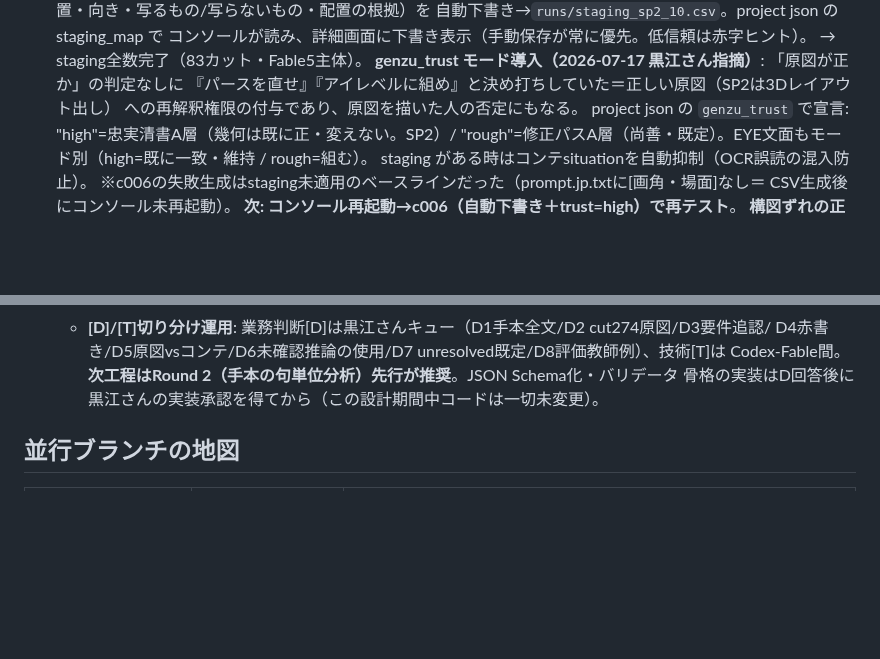
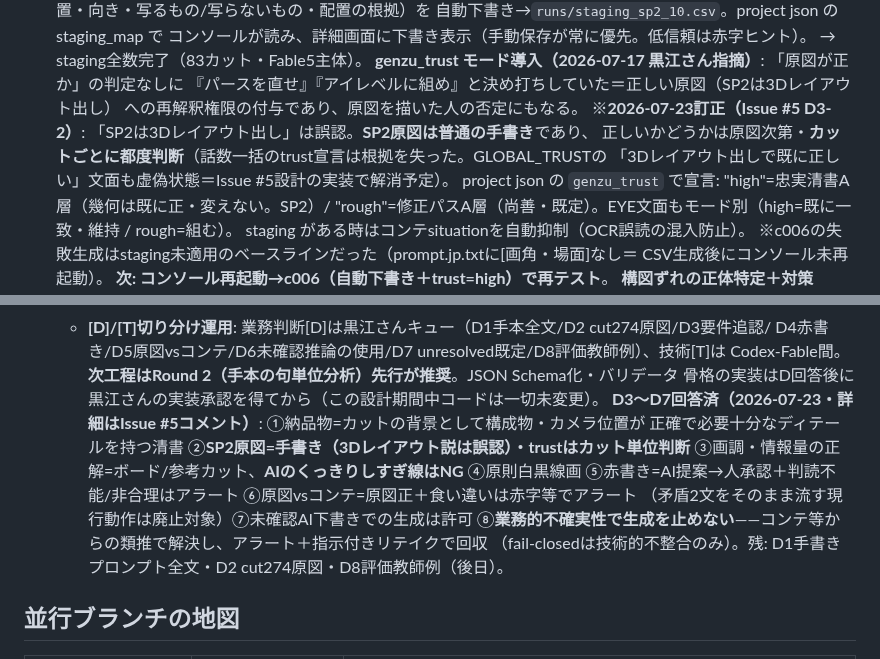
Before and after one commit to RAIdq222/kazuki-workspace, a Markdown page: docs/sessions.md, 2 parts joined by grey strips. GitHub-like rendering; blank space fills up the shorter version.

Commit message:
docs(sessions): Issue #5 D3-D7回答の記録＋SP2「3Dレイアウト出し」誤認の訂正マーク
Co-Authored-By: Claude Fable 5 <noreply@anthropic.com>
Claude-Session: https://claude.ai/code/session_01Sh89zLtgAnZmWL4EFvNdBE

```diff
--- a/docs/sessions.md
+++ b/docs/sessions.md
@@ -81,6 +81,9 @@
   **genzu_trust モード導入（2026-07-17 黒江さん指摘）**: 「原図が正か」の判定なしに
   『パースを直せ』『アイレベルに組め』と決め打ちしていた＝正しい原図（SP2は3Dレイアウト出し）
   への再解釈権限の付与であり、原図を描いた人の否定にもなる。
+  ※**2026-07-23訂正（Issue #5 D3-2）**: 「SP2は3Dレイアウト出し」は誤認。**SP2原図は普通の手書き**であり、
+  正しいかどうかは原図次第・**カットごとに都度判断**（話数一括のtrust宣言は根拠を失った。GLOBAL_TRUSTの
+  「3Dレイアウト出しで既に正しい」文面も虚偽状態＝Issue #5設計の実装で解消予定）。
   project json の `genzu_trust` で宣言: "high"=忠実清書A層（幾何は既に正・変えない。SP2）/
   "rough"=修正パスA層（尚善・既定）。EYE文面もモード別（high=既に一致・維持 / rough=組む）。
   staging がある時はコンテsituationを自動抑制（OCR誤読の混入防止）。
@@ -120,6 +123,13 @@
     D4赤書き/D5原図vsコンテ/D6未確認推論の使用/D7 unresolved既定/D8評価教師例）、技術[T]は
     Codex-Fable間。**次工程はRound 2（手本の句単位分析）先行が推奨**。JSON Schema化・バリデータ
     骨格の実装はD回答後に黒江さんの実装承認を得てから（この設計期間中コードは一切未変更）。
+  **D3〜D7回答済（2026-07-23・詳細はIssue #5コメント）**: ①納品物=カットの背景として構成物・カメラ位置が
+    正確で必要十分なディテールを持つ清書 ②**SP2原図=手書き（3Dレイアウト説は誤認）・trustはカット単位判断**
+    ③画調・情報量の正解=ボード/参考カット、**AIのくっきりしすぎ線はNG** ④原則白黒線画
+    ⑤赤書き=AI提案→人承認＋判読不能/非合理はアラート ⑥原図vsコンテ=原図正＋食い違いは赤字等でアラート
+    （矛盾2文をそのまま流す現行動作は廃止対象）⑦未確認AI下書きでの生成は許可
+    ⑧**業務的不確実性で生成を止めない**——コンテ等からの類推で解決し、アラート＋指示付きリテイクで回収
+    （fail-closedは技術的不整合のみ）。残: D1手書きプロンプト全文・D2 cut274原図・D8評価教師例（後日）。
 
 ## 並行ブランチの地図
 | ブランチ | 役割 | 主な成果物 |
```
